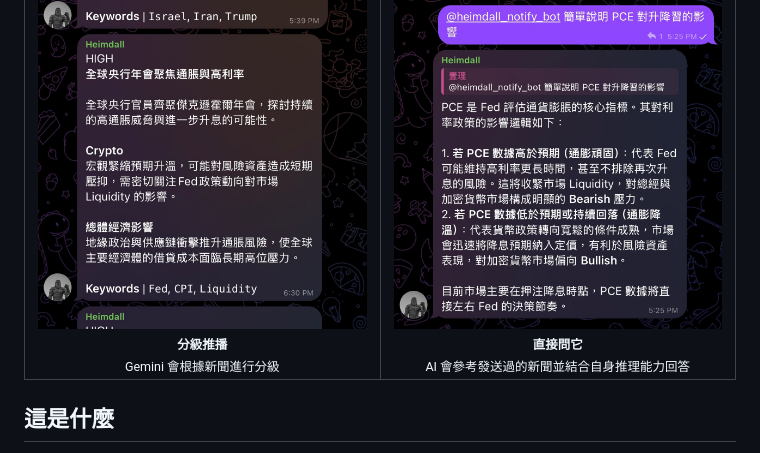
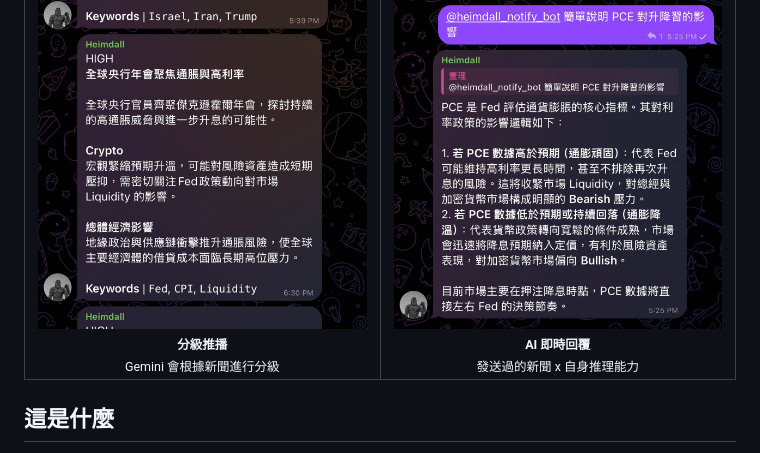
Before and after one commit to Yili-code/Crypto-Flash, a Markdown page: README.md, the part around the change. GitHub-like rendering.

Commit message:
dosc(readme): update the description

```diff
--- a/README.md
+++ b/README.md
@@ -25,7 +25,7 @@ Github Action 24/7 自動化運行，可在群組與私訊正常運作
 </td>
 <td align="center" width="33%">
 <img src="assets/demo002.jpg" width="100%"><br>
-<sub><b>直接問它</b><br>AI 會參考發送過的新聞並結合自身推理能力回答</sub>
+<sub><b>AI 即時回覆</b><br>發送過的新聞 x 自身推理能力</sub>
 </td>
 </tr>
 </table>
```
